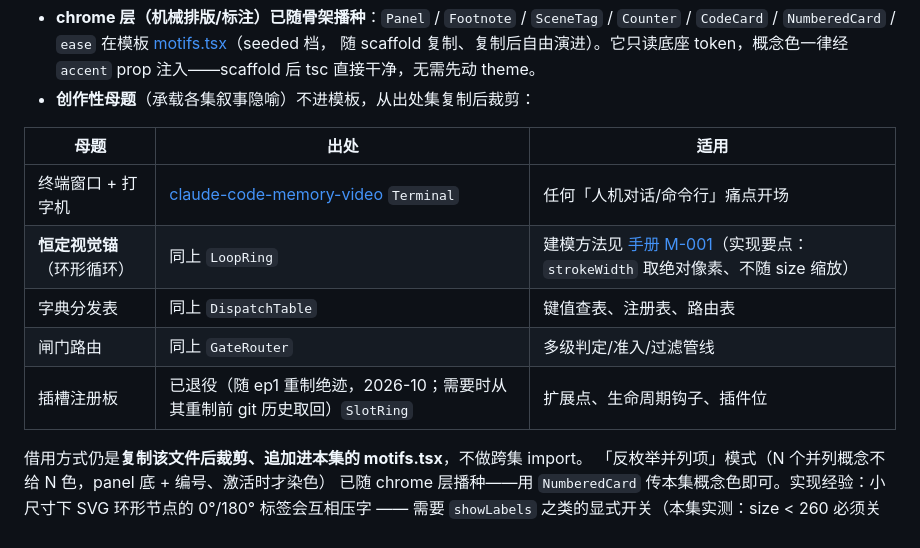
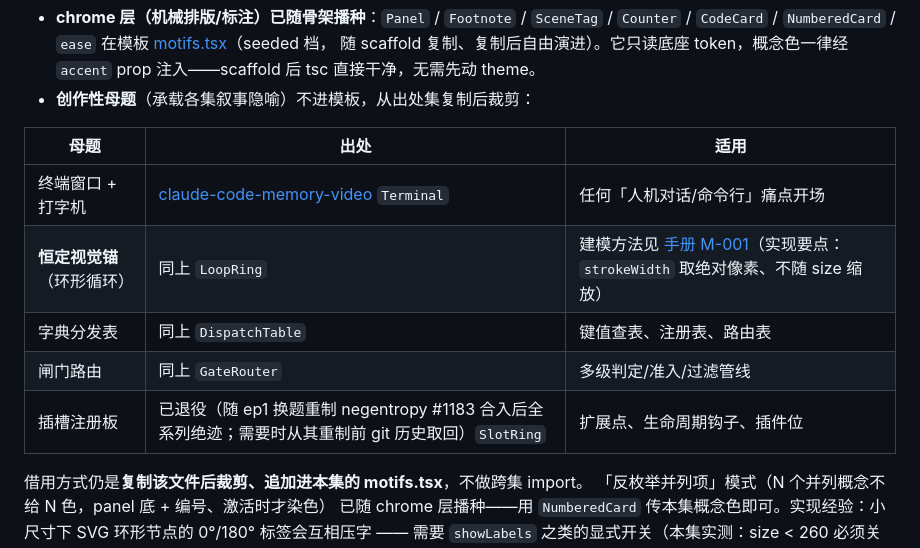
Before and after one commit to ThreeFish-AI/to-video, a Markdown page: references/08-remotion-implementation.md, the part around one of its changes. Drawn GitHub-style.

```diff
--- a/references/08-remotion-implementation.md
+++ b/references/08-remotion-implementation.md
@@ -68,7 +68,7 @@ uv run --no-project $T/scripts/verify_skeleton.py --strict  # 有未登记漂移
 | **恒定视觉锚**（环形循环） | 同上 `LoopRing` | 建模方法见 [手册 M-001](MODELING-PLAYBOOK.md)（实现要点：`strokeWidth` 取绝对像素、不随 size 缩放） |
 | 字典分发表 | 同上 `DispatchTable` | 键值查表、注册表、路由表 |
 | 闸门路由 | 同上 `GateRouter` | 多级判定/准入/过滤管线 |
-| 插槽注册板 | 已退役（随 ep1 重制绝迹，2026-10；需要时从其重制前 git 历史取回）`SlotRing` | 扩展点、生命周期钩子、插件位 |
+| 插槽注册板 | 已退役（随 ep1 换题重制 negentropy #1183 合入后全系列绝迹；需要时从其重制前 git 历史取回）`SlotRing` | 扩展点、生命周期钩子、插件位 |
 
 借用方式仍是**复制该文件后裁剪、追加进本集的 motifs.tsx**，不做跨集 import。
 「反枚举并列项」模式（N 个并列概念不给 N 色，panel 底 + 编号、激活时才染色）
```
Also changed, not shown: other parts of references/08-remotion-implementation.md (+1 -1 lines).
